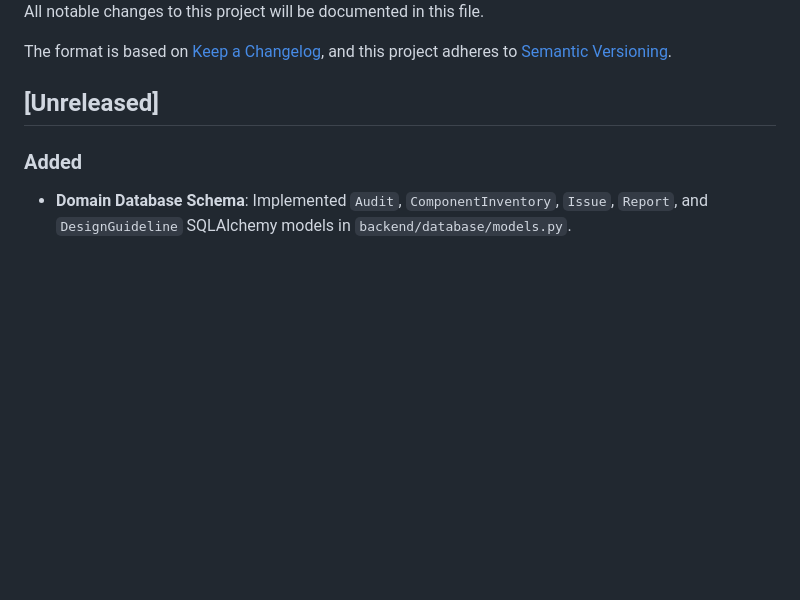
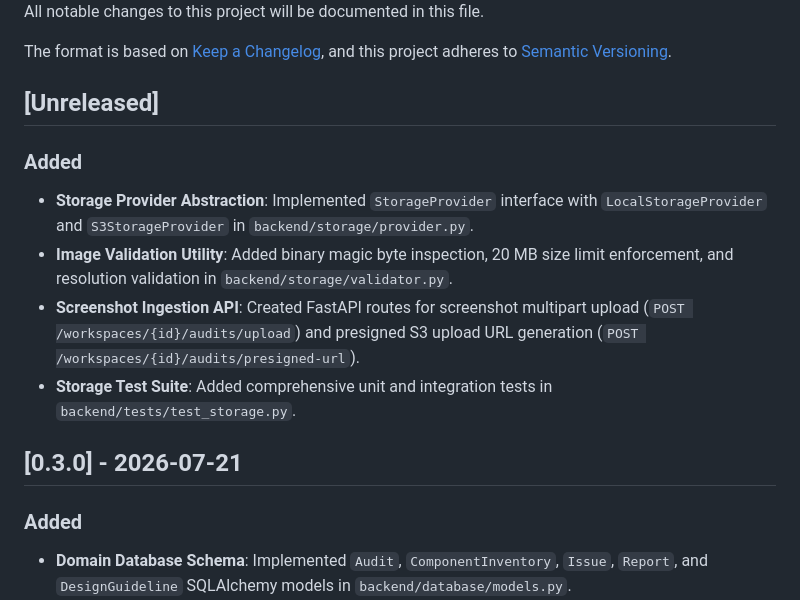
Before and after one commit to rohitlavate97/UXOps-AI, a Markdown page: CHANGELOG.md, the part around the change. Rendered like a GitHub page; blank space fills up the shorter version.

Commit message:
docs(storage): create milestone-04 tracking file and update CHANGELOG

```diff
--- a/CHANGELOG.md
+++ b/CHANGELOG.md
@@ -6,6 +6,14 @@ The format is based on [Keep a Changelog](https://keepachangelog.com/en/1.0.0/),
 and this project adheres to [Semantic Versioning](https://semver.org/spec/v2.0.0.html).
 
 ## [Unreleased]
+
+### Added
+- **Storage Provider Abstraction**: Implemented `StorageProvider` interface with `LocalStorageProvider` and `S3StorageProvider` in `backend/storage/provider.py`.
+- **Image Validation Utility**: Added binary magic byte inspection, 20 MB size limit enforcement, and resolution validation in `backend/storage/validator.py`.
+- **Screenshot Ingestion API**: Created FastAPI routes for screenshot multipart upload (`POST /workspaces/{id}/audits/upload`) and presigned S3 upload URL generation (`POST /workspaces/{id}/audits/presigned-url`).
+- **Storage Test Suite**: Added comprehensive unit and integration tests in `backend/tests/test_storage.py`.
+
+## [0.3.0] - 2026-07-21
 
 ### Added
 - **Domain Database Schema**: Implemented `Audit`, `ComponentInventory`, `Issue`, `Report`, and `DesignGuideline` SQLAlchemy models in `backend/database/models.py`.
```
Also changed, not shown: milestones/milestone-04-screenshot-upload-and-storage.md (added, +31 -0 lines).
